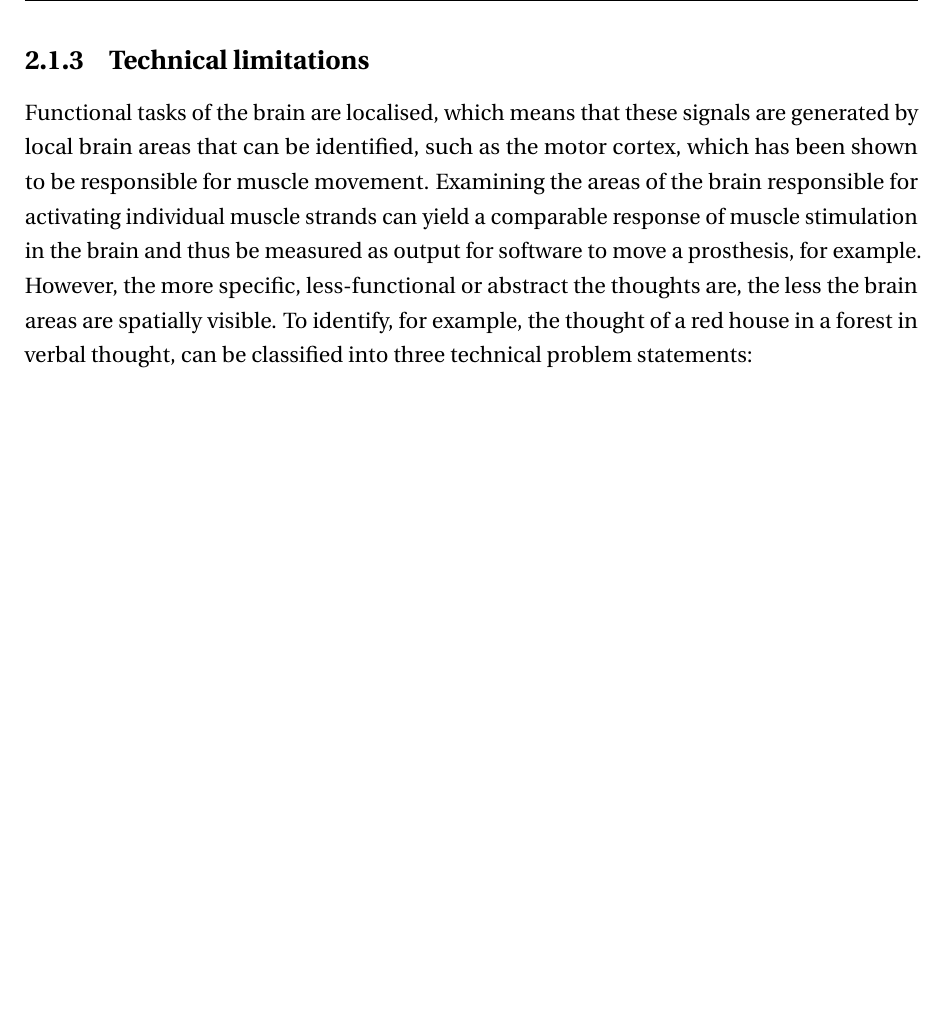
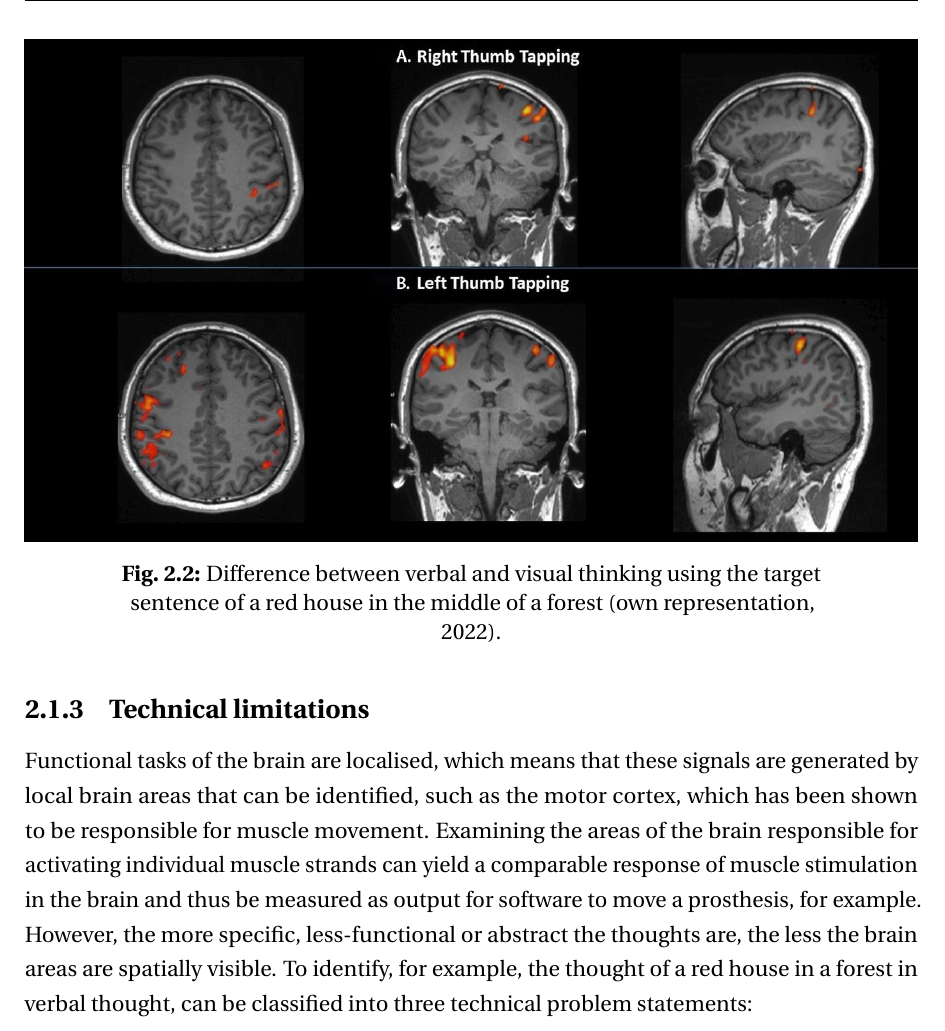
Before and after one commit to danburonline/spatial-place, a LaTeX thesis (thesis/src/thesis.tex, which reads thesis/src/Chapter2/chapter2.tex): part of page 16 of 28, cut at the place of the change, the shorter picture padded with empty space. Compiled offline with pdfLaTeX.

Commit message:
Add fMRI figure

```diff
--- a/thesis/src/Chapter2/chapter2.tex
+++ b/thesis/src/Chapter2/chapter2.tex
@@ -29,6 +29,13 @@ Imagine a red house in the middle of a forest. Depending on the individual thoug
 
 \subsection{Technical limitations}
 \label{chapter2-technical-limitations}
+
+\begin{figure}[ht]
+  \centering
+  \includegraphics[width=\linewidth]{fmri-scan.jpg}
+  \caption{Difference between verbal and visual thinking using the target sentence of a red house in the middle of a forest (own representation, 2022).}
+  \label{fig:fmri-scan}
+\end{figure}
 
 Functional tasks of the brain are localised, which means that these signals are generated by local brain areas that can be identified, such as the motor cortex, which has been shown to be responsible for muscle movement. Examining the areas of the brain responsible for activating individual muscle strands can yield a comparable response of muscle stimulation in the brain and thus be measured as output for software to move a prosthesis, for example. However, the more specific, less-functional or abstract the thoughts are, the less the brain areas are spatially visible. To identify, for example, the thought of a red house in a forest in verbal thought, can be classified into three technical problem statements:
 
```
Also changed, not shown: thesis/src/Chapter2/Figs/fmri-scan.jpg (added), thesis/src/thesis.pdf.
